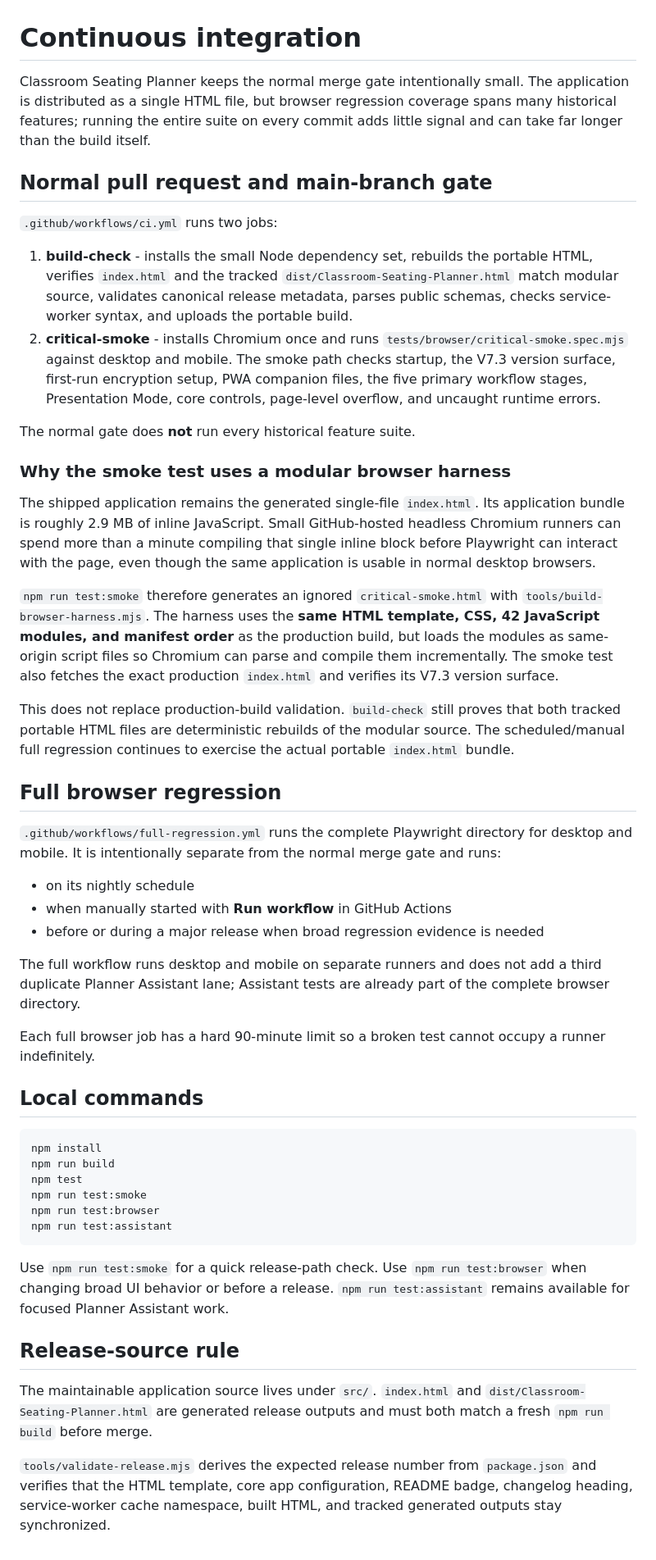
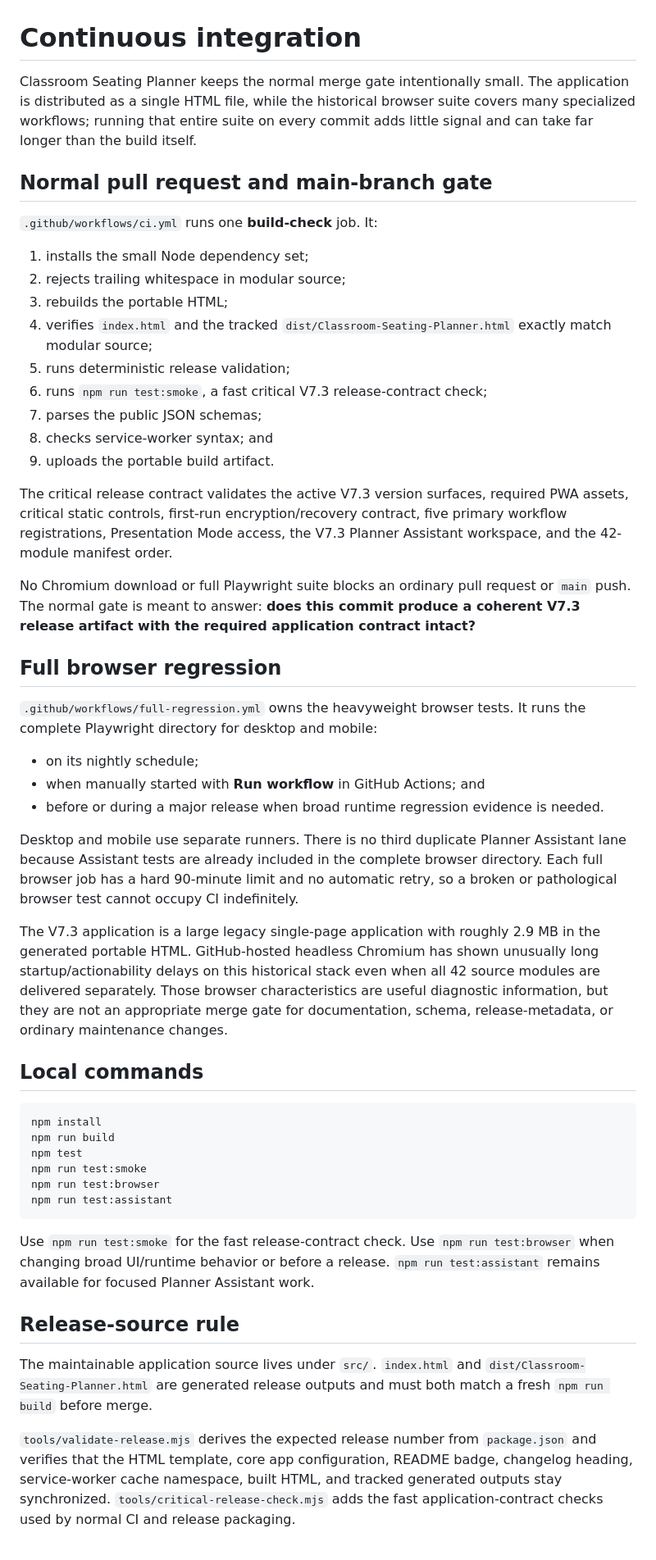
Before and after one commit to NomadCF/seatingchart, a Markdown page: docs/CI.md, the part around the change. Shown at 82% size. GitHub-like rendering.

Commit message:
Document fast structural merge gate

````diff
--- a/docs/CI.md
+++ b/docs/CI.md
@@ -1,35 +1,36 @@
 # Continuous integration
 
-Classroom Seating Planner keeps the normal merge gate intentionally small. The application is distributed as a single HTML file, but browser regression coverage spans many historical features; running the entire suite on every commit adds little signal and can take far longer than the build itself.
+Classroom Seating Planner keeps the normal merge gate intentionally small. The application is distributed as a single HTML file, while the historical browser suite covers many specialized workflows; running that entire suite on every commit adds little signal and can take far longer than the build itself.
 
 ## Normal pull request and main-branch gate
 
-`.github/workflows/ci.yml` runs two jobs:
+`.github/workflows/ci.yml` runs one **build-check** job. It:
 
-1. **build-check** - installs the small Node dependency set, rebuilds the portable HTML, verifies `index.html` and the tracked `dist/Classroom-Seating-Planner.html` match modular source, validates canonical release metadata, parses public schemas, checks service-worker syntax, and uploads the portable build.
-2. **critical-smoke** - installs Chromium once and runs `tests/browser/critical-smoke.spec.mjs` against desktop and mobile. The smoke path checks startup, the V7.3 version surface, first-run encryption setup, PWA companion files, the five primary workflow stages, Presentation Mode, core controls, page-level overflow, and uncaught runtime errors.
+1. installs the small Node dependency set;
+2. rejects trailing whitespace in modular source;
+3. rebuilds the portable HTML;
+4. verifies `index.html` and the tracked `dist/Classroom-Seating-Planner.html` exactly match modular source;
+5. runs deterministic release validation;
+6. runs `npm run test:smoke`, a fast critical V7.3 release-contract check;
+7. parses the public JSON schemas;
+8. checks service-worker syntax; and
+9. uploads the portable build artifact.
 
-The normal gate does **not** run every historical feature suite.
+The critical release contract validates the active V7.3 version surfaces, required PWA assets, critical static controls, first-run encryption/recovery contract, five primary workflow registrations, Presentation Mode access, the V7.3 Planner Assistant workspace, and the 42-module manifest order.
 
-### Why the smoke test uses a modular browser harness
-
-The shipped application remains the generated single-file `index.html`. Its application bundle is roughly 2.9 MB of inline JavaScript. Small GitHub-hosted headless Chromium runners can spend more than a minute compiling that single inline block before Playwright can interact with the page, even though the same application is usable in normal desktop browsers.
-
-`npm run test:smoke` therefore generates an ignored `critical-smoke.html` with `tools/build-browser-harness.mjs`. The harness uses the **same HTML template, CSS, 42 JavaScript modules, and manifest order** as the production build, but loads the modules as same-origin script files so Chromium can parse and compile them incrementally. The smoke test also fetches the exact production `index.html` and verifies its V7.3 version surface.
-
-This does not replace production-build validation. `build-check` still proves that both tracked portable HTML files are deterministic rebuilds of the modular source. The scheduled/manual full regression continues to exercise the actual portable `index.html` bundle.
+No Chromium download or full Playwright suite blocks an ordinary pull request or `main` push. The normal gate is meant to answer: **does this commit produce a coherent V7.3 release artifact with the required application contract intact?**
 
 ## Full browser regression
 
-`.github/workflows/full-regression.yml` runs the complete Playwright directory for desktop and mobile. It is intentionally separate from the normal merge gate and runs:
+`.github/workflows/full-regression.yml` owns the heavyweight browser tests. It runs the complete Playwright directory for desktop and mobile:
 
-- on its nightly schedule
-- when manually started with **Run workflow** in GitHub Actions
-- before or during a major release when broad regression evidence is needed
+- on its nightly schedule;
+- when manually started with **Run workflow** in GitHub Actions; and
+- before or during a major release when broad runtime regression evidence is needed.
 
-The full workflow runs desktop and mobile on separate runners and does not add a third duplicate Planner Assistant lane; Assistant tests are already part of the complete browser directory.
+Desktop and mobile use separate runners. There is no third duplicate Planner Assistant lane because Assistant tests are already included in the complete browser directory. Each full browser job has a hard 90-minute limit and no automatic retry, so a broken or pathological browser test cannot occupy CI indefinitely.
 
-Each full browser job has a hard 90-minute limit so a broken test cannot occupy a runner indefinitely.
+The V7.3 application is a large legacy single-page application with roughly 2.9 MB in the generated portable HTML. GitHub-hosted headless Chromium has shown unusually long startup/actionability delays on this historical stack even when all 42 source modules are delivered separately. Those browser characteristics are useful diagnostic information, but they are not an appropriate merge gate for documentation, schema, release-metadata, or ordinary maintenance changes.
 
 ## Local commands
 
@@ -42,10 +43,10 @@ npm run test:browser
 npm run test:assistant
 ```
 
-Use `npm run test:smoke` for a quick release-path check. Use `npm run test:browser` when changing broad UI behavior or before a release. `npm run test:assistant` remains available for focused Planner Assistant work.
+Use `npm run test:smoke` for the fast release-contract check. Use `npm run test:browser` when changing broad UI/runtime behavior or before a release. `npm run test:assistant` remains available for focused Planner Assistant work.
 
 ## Release-source rule
 
 The maintainable application source lives under `src/`. `index.html` and `dist/Classroom-Seating-Planner.html` are generated release outputs and must both match a fresh `npm run build` before merge.
 
-`tools/validate-release.mjs` derives the expected release number from `package.json` and verifies that the HTML template, core app configuration, README badge, changelog heading, service-worker cache namespace, built HTML, and tracked generated outputs stay synchronized.
+`tools/validate-release.mjs` derives the expected release number from `package.json` and verifies that the HTML template, core app configuration, README badge, changelog heading, service-worker cache namespace, built HTML, and tracked generated outputs stay synchronized. `tools/critical-release-check.mjs` adds the fast application-contract checks used by normal CI and release packaging.
````
